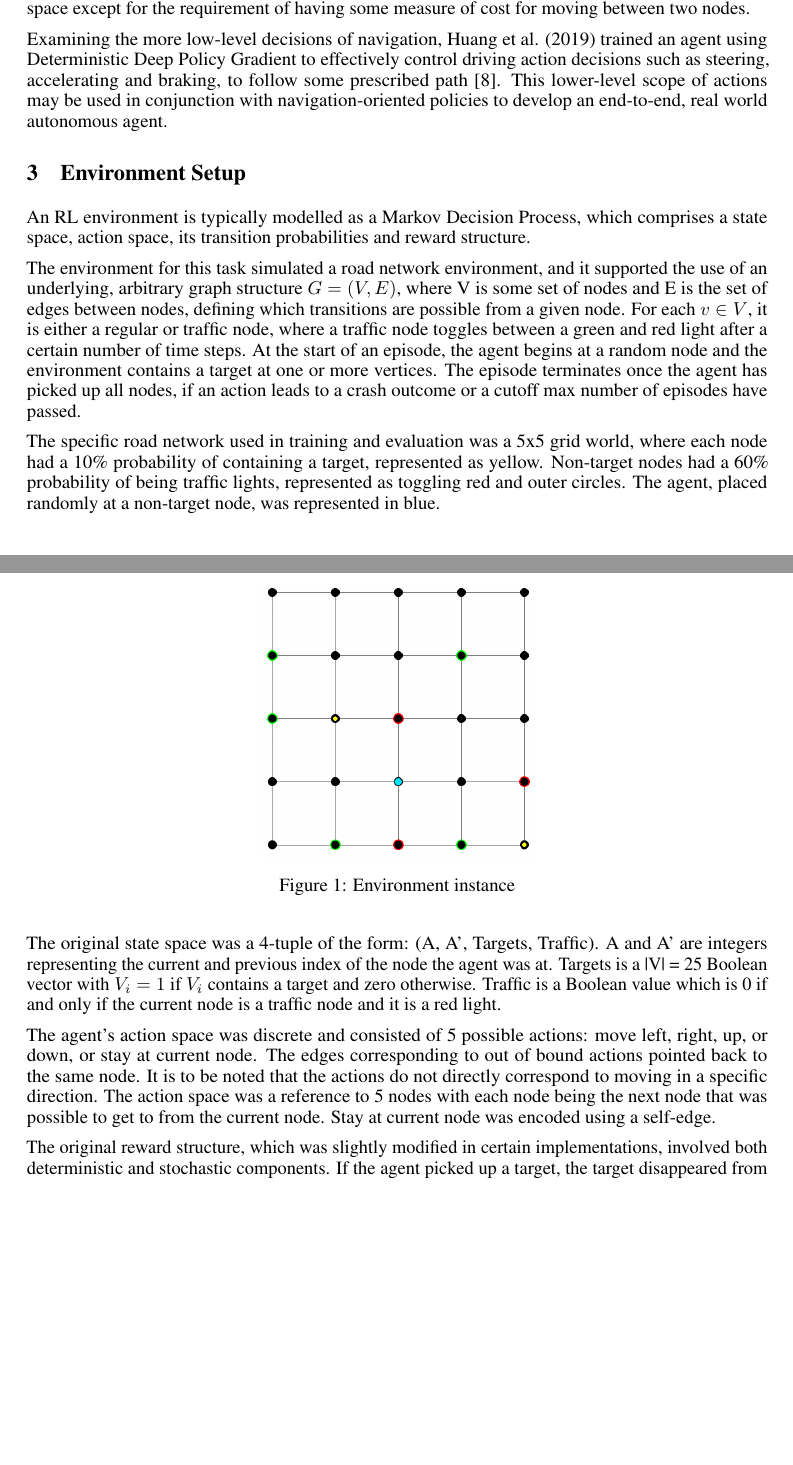
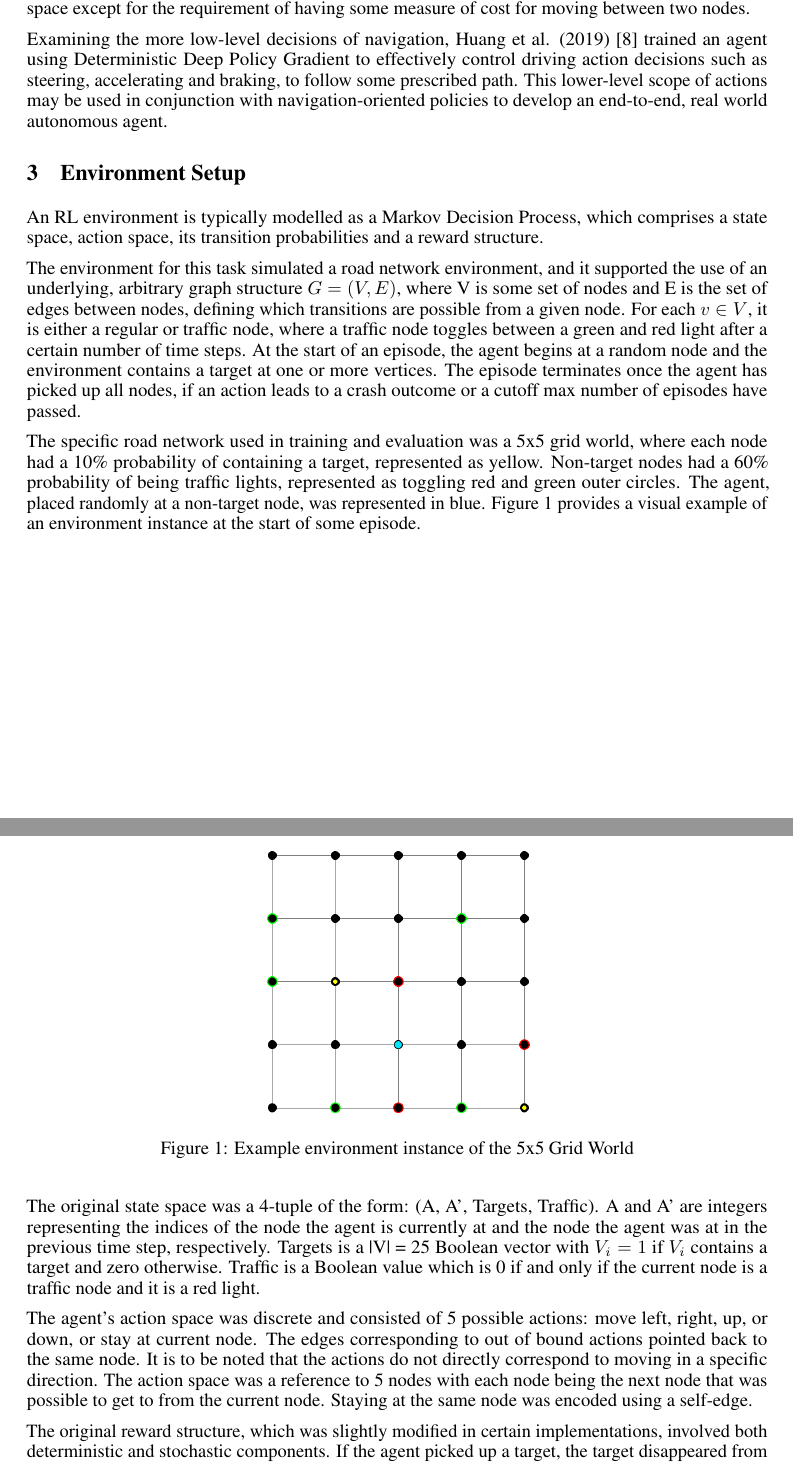
Before and after one commit to ujansen/COMP4900, a LaTeX document (Paper/Project Report.tex): two parts of pages 2 and 3 of 10, joined at a grey line, cut so that both start at the same text, the shorter picture padded with empty space. Compiled offline with pdfLaTeX.

Commit message:
Fix typos.

```diff
--- a/Paper/Project Report.tex
+++ b/Paper/Project Report.tex
@@ -17,7 +17,7 @@
 \usepackage{graphicx}
 \usepackage[verbose]{placeins}
 
-\title{Analysis on Reinforcement Learning Methods on Navigation in a Dynamic Environment}
+\title{Analysis of Reinforcement Learning Methods on Navigation in a Dynamic Environment}
 
 
 \author{
@@ -65,27 +65,27 @@
 
 	Furthermore, BV (2015) [7] uses ant colony optimization (ACO) as an effective meta-heuristic for finding a near optimal path across a set of nodes, without any restrictions on the properties of the space except for the requirement of having some measure of cost for moving between two nodes.
 
-    Examining the more low-level decisions of navigation, Huang et al. (2019) trained an agent using Deterministic Deep Policy Gradient to effectively control driving action decisions such as steering, accelerating and braking, to follow some prescribed path [8]. This lower-level scope of actions may be used in conjunction with navigation-oriented policies to develop an end-to-end, real world autonomous agent.
+    Examining the more low-level decisions of navigation, Huang et al. (2019) [8] trained an agent using Deterministic Deep Policy Gradient to effectively control driving action decisions such as steering, accelerating and braking, to follow some prescribed path. This lower-level scope of actions may be used in conjunction with navigation-oriented policies to develop an end-to-end, real world autonomous agent.
 
 	\section{Environment Setup}
-	An RL environment is typically modelled as a Markov Decision Process, which comprises a state space, action space, its transition probabilities and reward structure.
+	An RL environment is typically modelled as a Markov Decision Process, which comprises a state space, action space, its transition probabilities and a reward structure.
 
 	The environment for this task simulated a road network environment, and it supported the use of an underlying, arbitrary graph structure $G = (V, E)$, where V is some set of nodes and E is the set of edges between nodes, defining which transitions are possible from a given node. For each $v\in V$, it is either a regular or traffic node, where a traffic node toggles between a green and red light after a certain number of time steps. At the start of an episode, the agent begins at a random node and the environment contains a target at one or more vertices. The episode terminates once the agent has picked up all nodes, if an action leads to a crash outcome or a cutoff max number of episodes have passed.
 
-	The specific road network used in training and evaluation was a 5x5 grid world, where each node had a 10\% probability of containing a target, represented as yellow. Non-target nodes had a 60\% probability of being traffic lights, represented as toggling red and outer circles. The agent, placed randomly at a non-target node, was represented in blue.
+	The specific road network used in training and evaluation was a 5x5 grid world, where each node had a 10\% probability of containing a target, represented as yellow. Non-target nodes had a 60\% probability of being traffic lights, represented as toggling red and green outer circles. The agent, placed randomly at a non-target node, was represented in blue. Figure 1 provides a visual example of an environment instance at the start of some episode.
 
 	\begin{figure}[hbt!]
 		\label{grid_world}
 		\centering
 		\includegraphics[scale=0.4]{grid-world.png}
-		\caption{Environment instance}
+		\caption{Example environment instance of the 5x5 Grid World}
 		\label{fig:grid-world.png}
 	\end{figure}
 	\FloatBarrier
 
-	The original state space was a 4-tuple of the form: (A, A', Targets, Traffic). A and A' are integers representing the current and previous index of the node the agent was at. Targets is a |V| = 25 Boolean vector with $V_{i}=1$ if $V_i$ contains a target and zero otherwise. Traffic is a Boolean value which is 0 if and only if the current node is a traffic node and it is a red light.
+	The original state space was a 4-tuple of the form: (A, A', Targets, Traffic). A and A' are integers representing the indices of the node the agent is currently at and the node the agent was at in the previous time step, respectively. Targets is a |V| = 25 Boolean vector with $V_{i}=1$ if $V_i$ contains a target and zero otherwise. Traffic is a Boolean value which is 0 if and only if the current node is a traffic node and it is a red light.
 
-	The agent's action space was discrete and consisted of 5 possible actions: move left, right, up, or down, or stay at current node. The edges corresponding to out of bound actions pointed back to the same node. It is to be noted that the actions do not directly correspond to moving in a specific direction. The action space was a reference to 5 nodes with each node being the next node that was possible to get to from the current node. Stay at current node was encoded using a self-edge.
+	The agent's action space was discrete and consisted of 5 possible actions: move left, right, up, or down, or stay at current node. The edges corresponding to out of bound actions pointed back to the same node. It is to be noted that the actions do not directly correspond to moving in a specific direction. The action space was a reference to 5 nodes with each node being the next node that was possible to get to from the current node. Staying at the same node was encoded using a self-edge.
 
 	The original reward structure, which was slightly modified in certain implementations, involved both deterministic and stochastic components. If the agent picked up a target, the target disappeared from the environment and the agent received a reward of +10. The agent also received a positive reward of +5 if it stopped at a red traffic light. If the agent took an action going out of bounds, the reward was -2.0 and the episode terminated. If the agent performed a U-turn there was an 80\% probability the agent received -2.0 reward and the episode terminated. The U-turn action was detected by considering the angle between the previous and next node. Furthermore, if at a red stop light and the agent turned right, left, straight, or back, with probabilities 40\%, 80\%, 90\%, and 95\%, respectively, a reward of -5.0 was given along with episode termination. In all other cases, such as legal movement to a non-target node, there was no reward.
 
```
Also changed, not shown: Paper/Project Report.tex (17 more changed lines).
